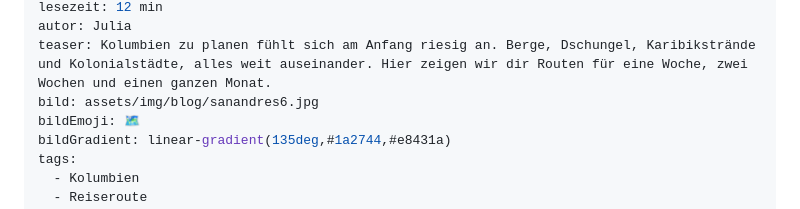
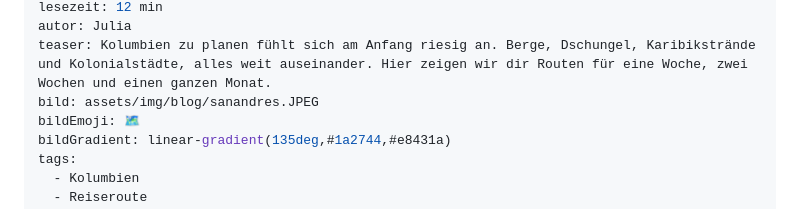
Before and after one commit to sergen3108/The-Freescape-Project, a Markdown page: posts/kolumbien-reiseroute.md, the part around one of its changes. GitHub-like rendering.

```diff
--- a/posts/kolumbien-reiseroute.md
+++ b/posts/kolumbien-reiseroute.md
@@ -6,7 +6,7 @@ typ: guide
 lesezeit: 12 min
 autor: Julia
 teaser: Kolumbien zu planen fühlt sich am Anfang riesig an. Berge, Dschungel, Karibikstrände und Kolonialstädte, alles weit auseinander. Hier zeigen wir dir Routen für eine Woche, zwei Wochen und einen ganzen Monat.
-bild: assets/img/blog/sanandres6.jpg
+bild: assets/img/blog/sanandres.JPEG
 bildEmoji: 🗺️
 bildGradient: linear-gradient(135deg,#1a2744,#e8431a)
 tags:
```
Also changed, not shown: other parts of posts/kolumbien-reiseroute.md (+1 -1 lines).
